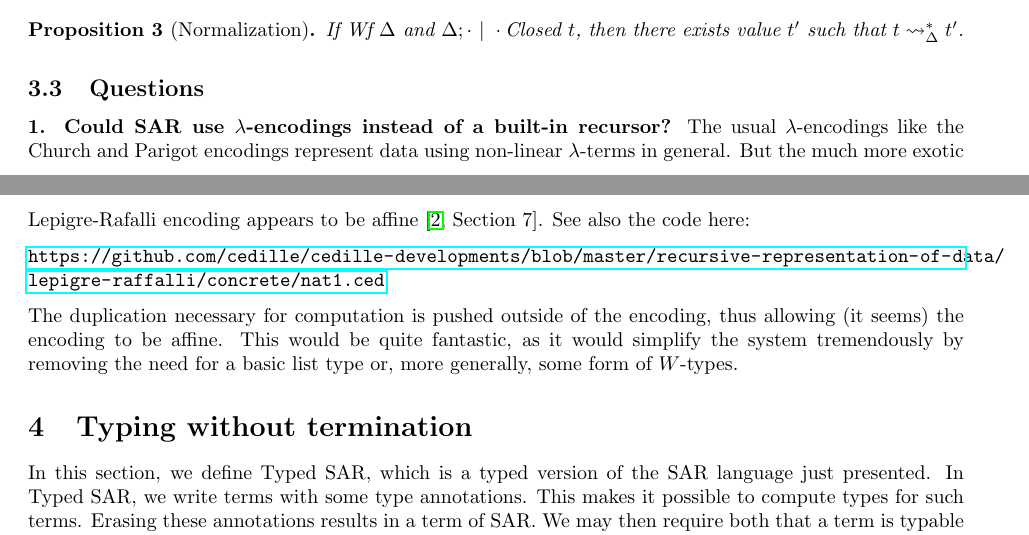
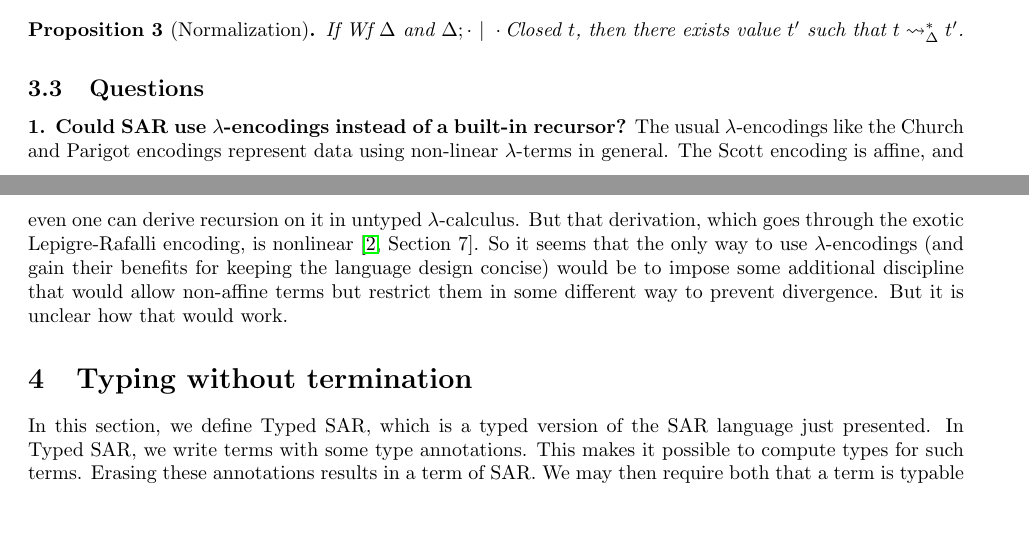
Before and after one commit to astump/hoc-notes, a LaTeX document (sar/sar.tex): two parts of pages 5 and 6 of 9, joined at a grey line, cut so that both start at the same text, the shorter picture padded with empty space. Compiled offline with pdfLaTeX.

Commit message:
Added question about lambda encodings

```diff
--- a/sar/sar.tex
+++ b/sar/sar.tex
@@ -403,18 +403,17 @@ The following should be proved in detail to establish the intended consequences
 
 \subsection{Questions}
 
-\textbf{1. Could \sar use $\lambda$-encodings instead of a built-in recursor?}  The
-usual $\lambda$-encodings like the Church and Parigot encodings represent data
-using non-linear $\lambda$-terms in general.  But the much more exotic
-Lepigre-Rafalli encoding appears to be affine~\cite[Section 7]{jenkins+21}.  See
-also the code here:
-
-\url{https://github.com/cedille/cedille-developments/blob/master/recursive-representation-of-data/lepigre-raffalli/concrete/nat1.ced}
-
-\noindent The duplication necessary for computation is pushed outside of the
-encoding, thus allowing (it seems) the encoding to be affine.  This would
-be quite fantastic, as it would simplify the system tremendously by removing
-the need for a basic list type or, more generally, some form of $W$-types.
+\textbf{1. Could \sar use $\lambda$-encodings instead of a built-in
+  recursor?}  The usual $\lambda$-encodings like the Church and
+Parigot encodings represent data using non-linear $\lambda$-terms in
+general.  The Scott encoding is affine, and even one can derive
+recursion on it in untyped $\lambda$-calculus.  But that derivation,
+which goes through the exotic Lepigre-Rafalli encoding, is
+nonlinear~\cite[Section 7]{jenkins+21}.  So it seems that the only way
+to use $\lambda$-encodings (and gain their benefits for keeping the
+language design concise) would be to impose some additional discipline
+that would allow non-affine terms but restrict them in some different
+way to prevent divergence.  But it is unclear how that would work.
 
 \section{Typing without termination}
 
```
Also changed, not shown: sar/sar.pdf.
